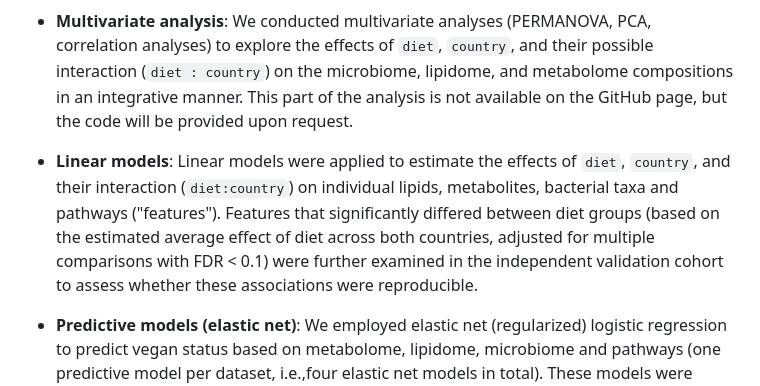
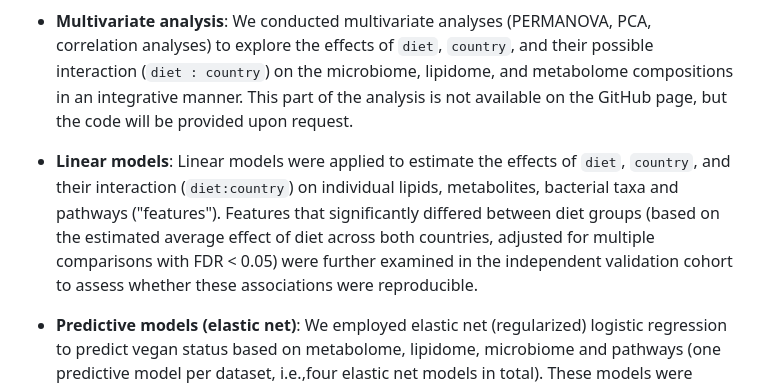
Before and after one commit to filip-tichanek/ItCzVegans, a Markdown page: README.md, the part around the change. Rendered like a GitHub page.

```diff
--- a/README.md
+++ b/README.md
@@ -55,6 +55,6 @@ The statistical modeling approach is described in detail in [this report](https:
 
 - **Multivariate analysis**: We conducted multivariate analyses (PERMANOVA, PCA, correlation analyses) to explore the effects of `diet`, `country`, and their possible interaction (`diet : country`) on the microbiome, lipidome, and metabolome compositions in an integrative manner. This part of the analysis is not available on the GitHub page, but the code will be provided upon request.
 
-- **Linear models**: Linear models were applied to estimate the effects of `diet`, `country`, and their interaction (`diet:country`) on individual lipids, metabolites, bacterial taxa and pathways ("features"). Features that significantly differed between diet groups (based on the estimated average effect of diet across both countries, adjusted for multiple comparisons with FDR < 0.1) were further examined in the independent validation cohort to assess whether these associations were reproducible.
+- **Linear models**: Linear models were applied to estimate the effects of `diet`, `country`, and their interaction (`diet:country`) on individual lipids, metabolites, bacterial taxa and pathways ("features"). Features that significantly differed between diet groups (based on the estimated average effect of diet across both countries, adjusted for multiple comparisons with FDR < 0.05) were further examined in the independent validation cohort to assess whether these associations were reproducible.
 
 - **Predictive models (elastic net)**: We employed elastic net (regularized) logistic regression to predict vegan status based on metabolome, lipidome, microbiome and pathways (one predictive model per dataset, i.e.,four elastic net models in total). These models were internally validated using out-of-bag bootstrap resampling. The discriminatory power of each model to differentiate between diet groups was evaluated using the out-of-sample (optimism-corrected) area under the receiver operating characteristic curve (ROC-AUC). The models trained on the training data were then used to estimate the predicted probability that a given subject is vegan in an indepedent validation cohort. This predicted probability was subsequently used as a variable to discriminate between diet groups for external validation.
```
